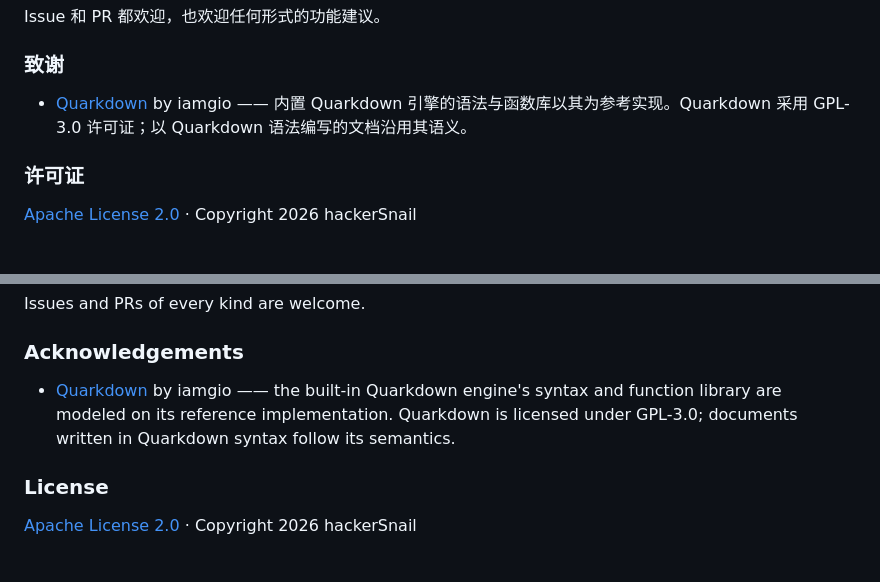
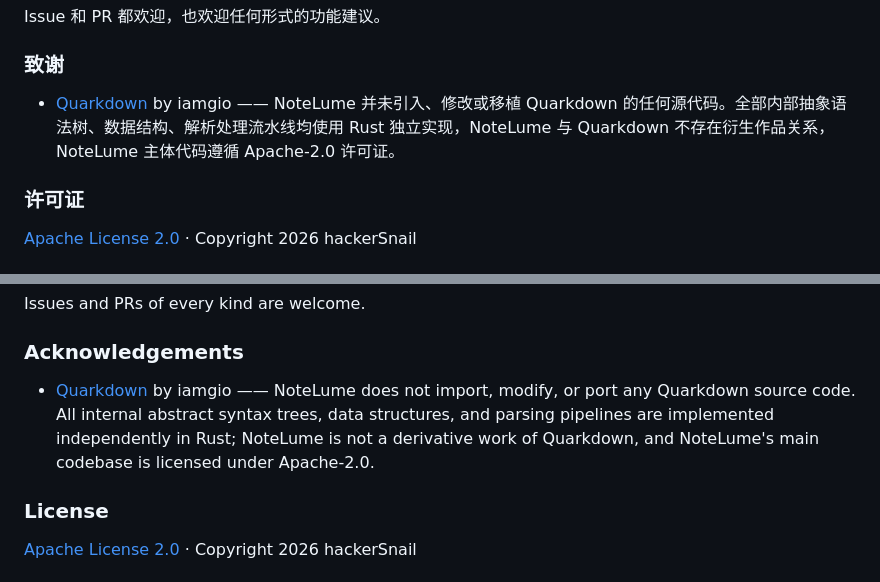
Before and after one commit to HackerSnail/NoteLume, a Markdown page: README.md, 2 parts joined by grey strips. GitHub-like rendering.

Commit message:
README 致谢改为独立实现声明（未引入/修改/移植 Quarkdown 源代码，无衍生作品关系）

```diff
--- a/README.md
+++ b/README.md
@@ -197,7 +197,7 @@ Issue 和 PR 都欢迎，也欢迎任何形式的功能建议。
 
 ### 致谢
 
-* [Quarkdown](https://github.com/iamgio/quarkdown) by iamgio —— 内置 Quarkdown 引擎的语法与函数库以其为参考实现。Quarkdown 采用 GPL-3.0 许可证；以 Quarkdown 语法编写的文档沿用其语义。
+* [Quarkdown](https://github.com/iamgio/quarkdown) by iamgio —— NoteLume 并未引入、修改或移植 Quarkdown 的任何源代码。全部内部抽象语法树、数据结构、解析处理流水线均使用 Rust 独立实现，NoteLume 与 Quarkdown 不存在衍生作品关系，NoteLume 主体代码遵循 Apache-2.0 许可证。
 
 ### 许可证
 
@@ -376,7 +376,7 @@ Issues and PRs of every kind are welcome.
 
 ### Acknowledgements
 
-* [Quarkdown](https://github.com/iamgio/quarkdown) by iamgio —— the built-in Quarkdown engine's syntax and function library are modeled on its reference implementation. Quarkdown is licensed under GPL-3.0; documents written in Quarkdown syntax follow its semantics.
+* [Quarkdown](https://github.com/iamgio/quarkdown) by iamgio —— NoteLume does not import, modify, or port any Quarkdown source code. All internal abstract syntax trees, data structures, and parsing pipelines are implemented independently in Rust; NoteLume is not a derivative work of Quarkdown, and NoteLume's main codebase is licensed under Apache-2.0.
 
 ### License
 
```
